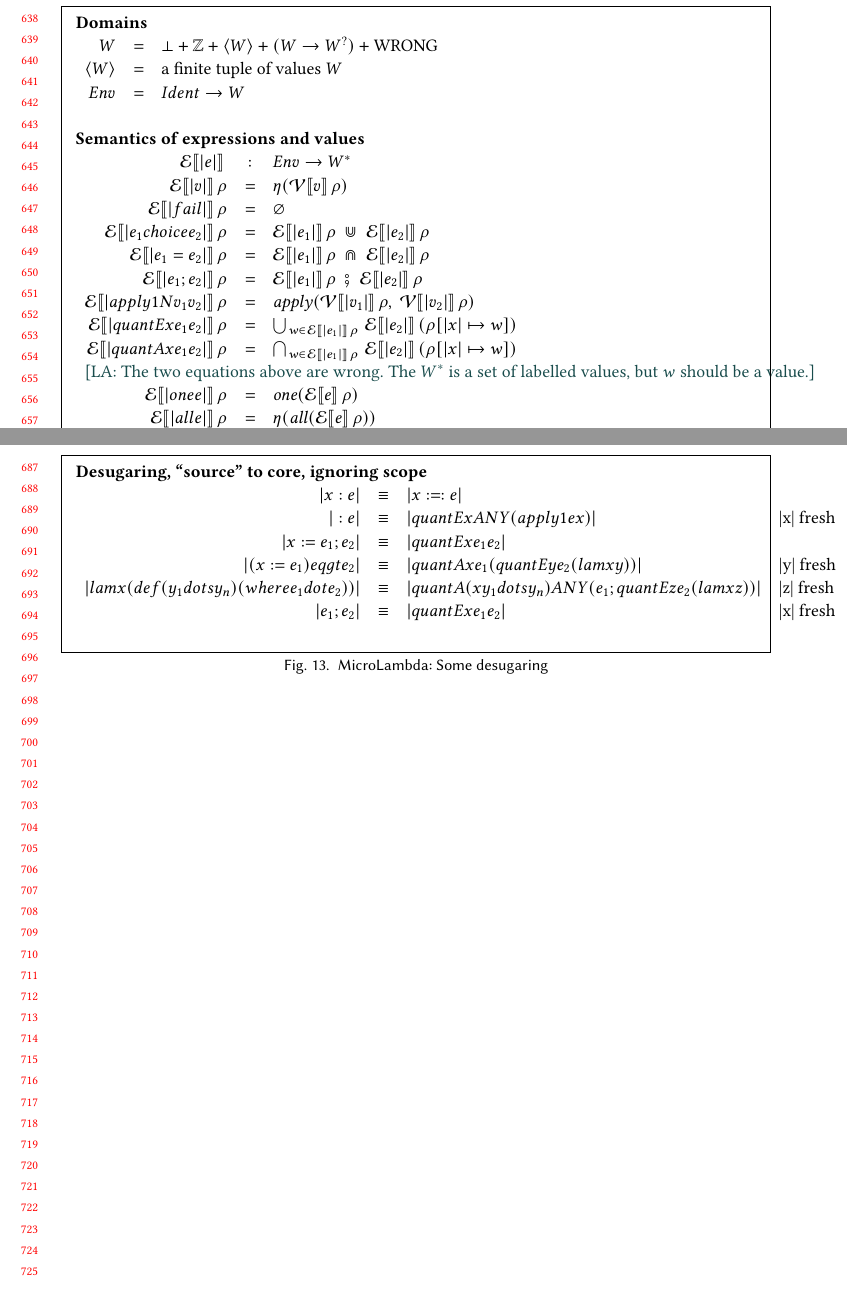
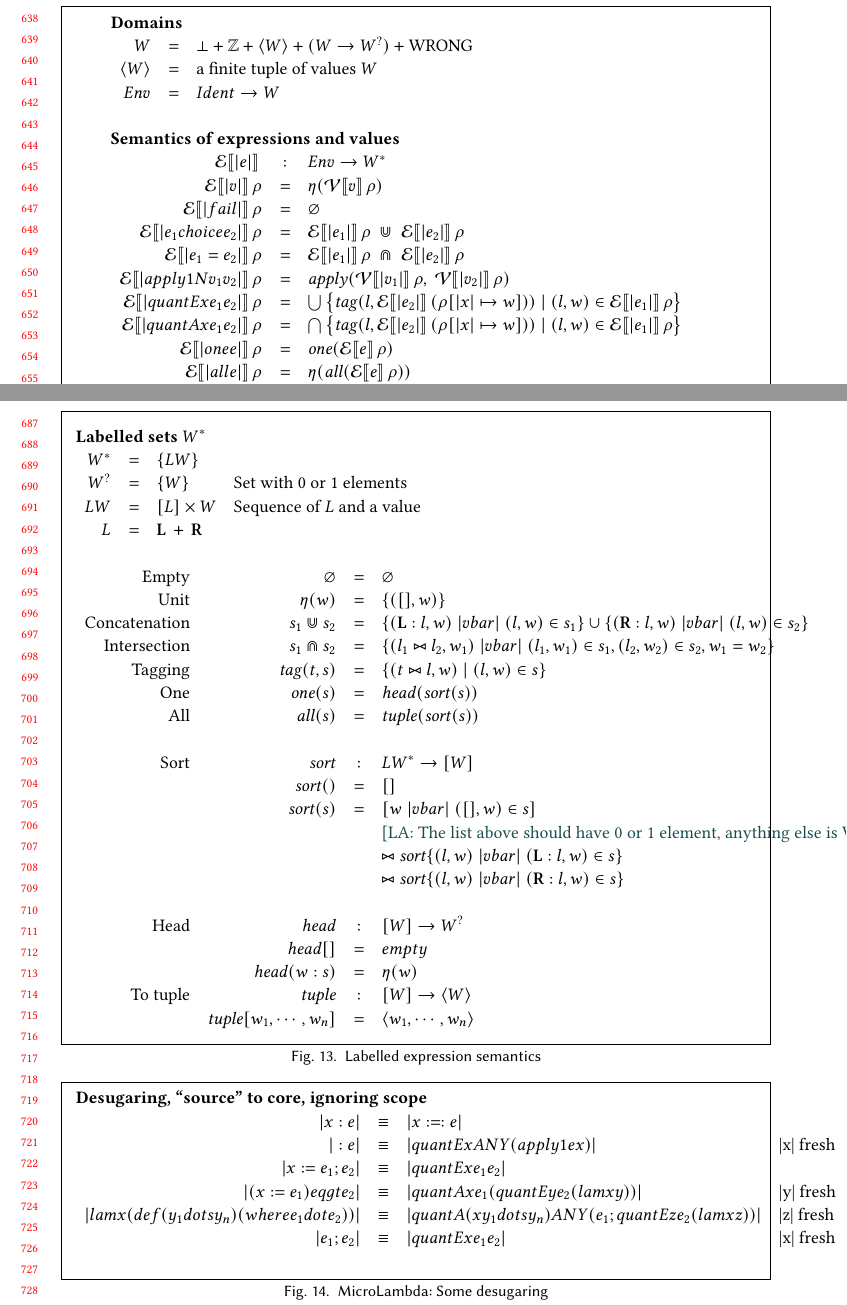
Before and after one commit to augustss/verse-semantics, a LaTeX paper (verse-densem/verse-densem.ltx): two parts of pages 14 and 15 of 15, joined at a grey line, cut so that both start at the same text. Compiled offline with pdfLaTeX.

Commit message:
Various micro-lambda changes.

```diff
--- a/verse-densem/verse-densem.ltx
+++ b/verse-densem/verse-densem.ltx
@@ -150,7 +150,7 @@
 \newcommand{\mbind}[2]{ #1 \leftarrow #2 }
 \newcommand{\malt}{\diamond}
 
-\newcommand{\setform}[1]{\{ #1 \}}
+\newcommand{\setform}[1]{\left\{ #1 \right\}}
 \newcommand{\scompr}[2]{\{ #1 \vb #2 \}}
 \newcommand{\sbind}[2]{ #1 \in #2 }
 
@@ -1339,8 +1341,11 @@ $
   \semapp{E}{|fail|}{\rho} & = & \mempty \\
   \semapp{E}{|e_1 choice e_2|}{\rho} & = & \semapp{E}{|e_1|}{\rho} \; \munion     \; \semapp{E}{|e_2|}{\rho} \\
   \semapp{E}{|e_1 = e_2|}{\rho}      & = & \semapp{E}{|e_1|}{\rho} \; \mintersect \; \semapp{E}{|e_2|}{\rho} \\
-  \semapp{E}{|e_1 ; e_2|}{\rho}      & = & \semapp{E}{|e_1|}{\rho} \; \msemi      \; \semapp{E}{|e_2|}{\rho} \\
+%  \semapp{E}{|e_1 ; e_2|}{\rho}      & = & \semapp{E}{|e_1|}{\rho} \; \msemi      \; \semapp{E}{|e_2|}{\rho} \\
   \semapp{E}{|apply1N v_1 v_2|}{\rho} & = & \apply(\semapp{V}{|v_1|}{\rho}, \; \semapp{V}{|v_2|}{\rho}) \\
-  \semapp{E}{|quantE x e_1 e_2|}{\rho} & = & \bigcup_{w \in \semapp{E}{|e_1|}{\rho}}\, \semapp{E}{|e_2|}{(\extendrho{\rho}{|x| \mapsto w})} \\
-  \semapp{E}{|quantA x e_1 e_2|}{\rho} & = & \bigcap_{w \in \semapp{E}{|e_1|}{\rho}}\, \semapp{E}{|e_2|}{(\extendrho{\rho}{|x| \mapsto w})} \\
-\multicolumn{4}{l}{\text{\lennart{The two equations above are wrong. The $\mtype$ is a set of labelled values, but $w$ should be a value.}}} \\
+%  \semapp{E}{|quantE x e_1 e_2|}{\rho} & = & \bigcup_{w \in \semapp{E}{|e_1|}{\rho}}\, \semapp{E}{|e_2|}{(\extendrho{\rho}{|x| \mapsto w})} \\
+  \semapp{E}{|quantE x e_1 e_2|}{\rho} & = &
+    \bigcup \setform{\mtag(l, \semapp{E}{|e_2|}{(\extendrho{\rho}{|x| \mapsto w})}) \mid (l,w) \in \semapp{E}{|e_1|}{\rho} } \\
+%  \semapp{E}{|quantA x e_1 e_2|}{\rho} & = & \bigcap_{w \in \semapp{E}{|e_1|}{\rho}}\, \semapp{E}{|e_2|}{(\extendrho{\rho}{|x| \mapsto w})} \\
+  \semapp{E}{|quantA x e_1 e_2|}{\rho} & = &
+    \bigcap \setform{\mtag(l, \semapp{E}{|e_2|}{(\extendrho{\rho}{|x| \mapsto w})}) \mid (l,w) \in \semapp{E}{|e_1|}{\rho} } \\
@@ -1394,3 +1402,42 @@ $
+\begin{figure}
+$$
+\begin{array}{l}
+\text{\bf Labelled sets $\mtype$} \\
+\begin{array}{rcll}
+\mtype & = & \setform{\LblValue} \\
+\mtyped & = & \setform{\Value} & \text{Set with 0 or 1 elements} \\
+\LblValue & = & [ \Lbl ] \times \Value & \text{Sequence of $\Lbl$ and a value} \\
+\Lbl & = & \lblleft \domplus \lblright \\
+\end{array} \\
+\\
+\begin{array}{rrcll}
+\text{Empty} & \mempty & = & \varnothing \\
+\text{Unit} & \munits{w} & = & \setform{ ([], w) } \\
+\text{Concatenation} &  s_1 \munion s_2 & = & \scompr{(\lblleft \scons l,w)}{\sbind{(l,w)}{s_1}} \cup
+                                              \scompr{(\lblright \scons l, w)}{\sbind{(l,w)}{s_2}} \\
+\text{Intersection} &  s_1 \mintersect s_2 & = & \scompr{(\lblsemi{l_1}{l_2},w_1)}{\sbind{(l_1,w_1)}{s_1}, \sbind{(l_2,w_2)}{s_2}, w_1=w_2} \\
+\text{Tagging} & \mtag(t, s) & = & \setform{(\lblsemi{t}{l}, w) \mid (l, w) \in s} \\
+%%\text{Sequencing}   &  s_1 \msemi s_2 & = & \scompr{(\lblsemi{l_1}{l_2}, w_2)}{\sbind{(l_1,w_1)}{s_1}, \sbind{(l_2,w_2)}{s_2}} \\
+\text{One}  & \mone(s) & = & \shead (\msort( s)) \\
+\text{All}  & \mall(s) & = & \stuple (\msort( s) ) \\
+\\
+\text{Sort} & \msort & : & \LblValue^{*} \rightarrow [\Value] \\
+& \msort( {} ) & = & [] \\
+& \msort( s ) & = & \mcompr{w}{\sbind{([],w)}{s}} \\
+  &&& \text{\lennart{The list above should have 0 or 1 element, anything else is WRONG.}} \\
+  &&& \sconcat \msort \scompr{(l,w)}{\sbind{(\lblleft:l,w)}{s}} \\
+  &&& \sconcat \msort \scompr{(l,w)}{\sbind{(\lblright:l,w)}{s}} \\
+\\
+\text{Head}  & \shead & : & [\Value] \rightarrow \mtyped \\
+             & \shead [] & = & empty \\
+             & \shead (w \scons s) & = & \munits{w} \\
+\text{To tuple} & \stuple & : & [\Value] \rightarrow \tuple{\Value} \\
+     & \stuple [w_1, \cdots, w_n] & = & \tuple{w_1,\cdots,w_n} \\
+  \end{array} \\
+\end{array}
+$$
+\caption{Labelled expression semantics}
+\label{fig:micro-labelled-sem}
 \end{figure}
 
 \begin{figure}
```
Also changed, not shown: verse-densem/verse-densem.ltx (21 more changed lines).
